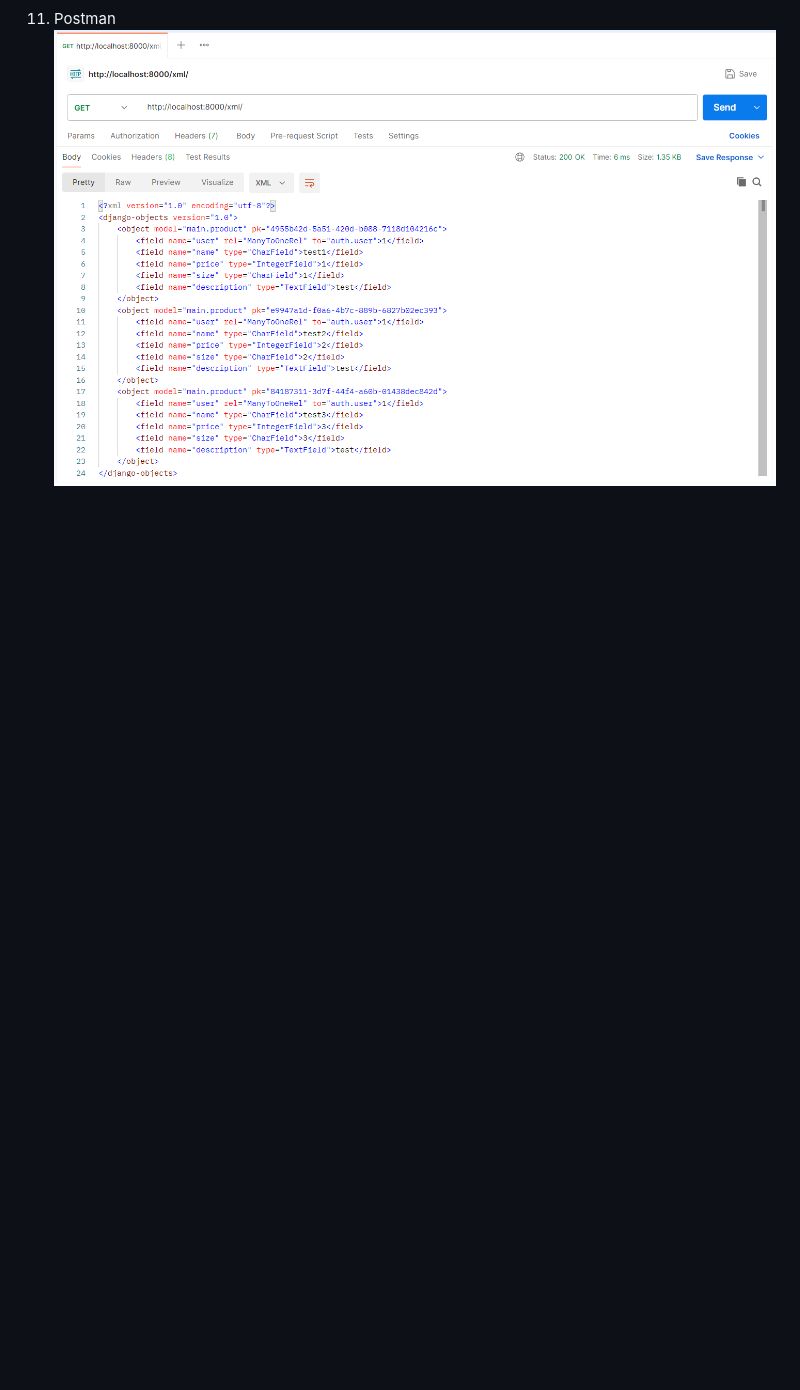
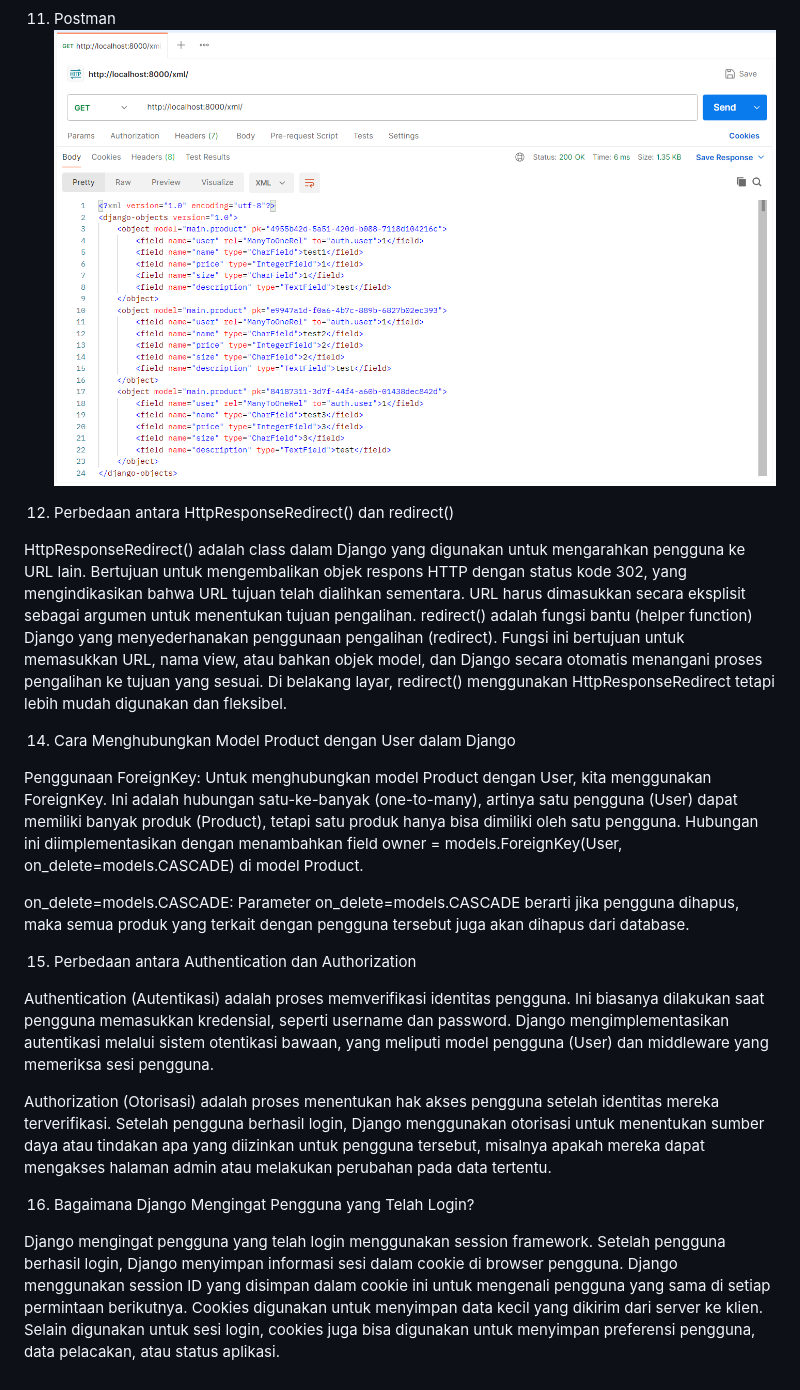
Before and after one commit to reyhanardian16/naiki_apparel, a Markdown page: readme.md, the part around the change. Drawn GitHub-style; blank space fills up the shorter version.

```diff
--- a/readme.md
+++ b/readme.md
@@ -82,3 +82,24 @@ Kita membutuhkan method ini untuk memastikan bahwa data yang diterima dari pengg
 
 11. Postman
 ![postman](postman.png)
+
+12. Perbedaan antara HttpResponseRedirect() dan redirect()
+
+   HttpResponseRedirect() adalah class dalam Django yang digunakan untuk mengarahkan pengguna ke URL lain. Bertujuan untuk mengembalikan objek respons HTTP dengan status kode 302, yang mengindikasikan bahwa URL tujuan telah dialihkan sementara. URL harus dimasukkan secara eksplisit sebagai argumen untuk menentukan tujuan pengalihan.
+   redirect() adalah fungsi bantu (helper function) Django yang menyederhanakan penggunaan pengalihan (redirect). Fungsi ini bertujuan untuk memasukkan URL, nama view, atau bahkan objek model, dan Django secara otomatis menangani proses pengalihan ke tujuan yang sesuai. Di belakang layar, redirect() menggunakan HttpResponseRedirect tetapi lebih mudah digunakan dan fleksibel.
+
+14. Cara Menghubungkan Model Product dengan User dalam Django
+
+   Penggunaan ForeignKey: Untuk menghubungkan model Product dengan User, kita menggunakan ForeignKey. Ini adalah hubungan satu-ke-banyak (one-to-many), artinya satu pengguna (User) dapat memiliki banyak produk (Product), tetapi satu produk hanya bisa dimiliki oleh satu pengguna. Hubungan ini diimplementasikan dengan menambahkan field owner = models.ForeignKey(User, on_delete=models.CASCADE) di model Product.
+
+on_delete=models.CASCADE: Parameter on_delete=models.CASCADE berarti jika pengguna dihapus, maka semua produk yang terkait dengan pengguna tersebut juga akan dihapus dari database.
+
+15. Perbedaan antara Authentication dan Authorization
+
+   Authentication (Autentikasi) adalah proses memverifikasi identitas pengguna. Ini biasanya dilakukan saat pengguna memasukkan kredensial, seperti username dan password. Django mengimplementasikan autentikasi melalui sistem otentikasi bawaan, yang meliputi model pengguna (User) dan middleware yang memeriksa sesi pengguna.
+
+   Authorization (Otorisasi) adalah proses menentukan hak akses pengguna setelah identitas mereka terverifikasi. Setelah pengguna berhasil login, Django menggunakan otorisasi untuk menentukan sumber daya atau tindakan apa yang diizinkan untuk pengguna tersebut, misalnya apakah mereka dapat mengakses halaman admin atau melakukan perubahan pada data tertentu.
+
+16. Bagaimana Django Mengingat Pengguna yang Telah Login?
+
+   Django mengingat pengguna yang telah login menggunakan session framework. Setelah pengguna berhasil login, Django menyimpan informasi sesi dalam cookie di browser pengguna. Django menggunakan session ID yang disimpan dalam cookie ini untuk mengenali pengguna yang sama di setiap permintaan berikutnya. Cookies digunakan untuk menyimpan data kecil yang dikirim dari server ke klien. Selain digunakan untuk sesi login, cookies juga bisa digunakan untuk menyimpan preferensi pengguna, data pelacakan, atau status aplikasi.
```
